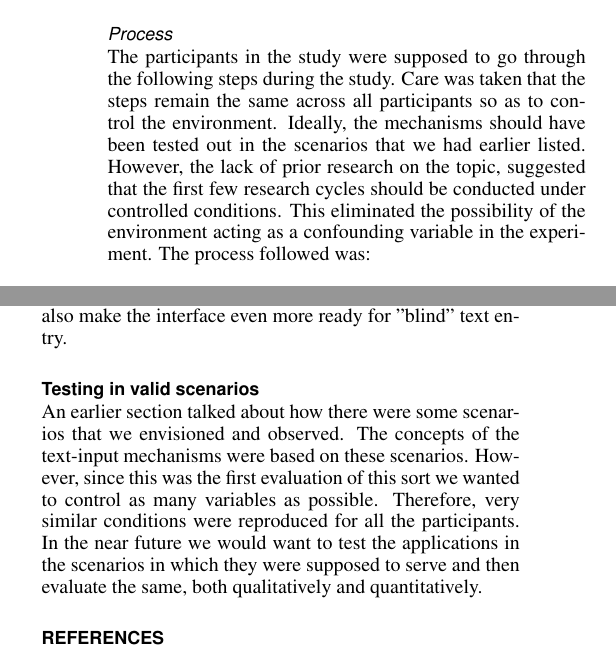
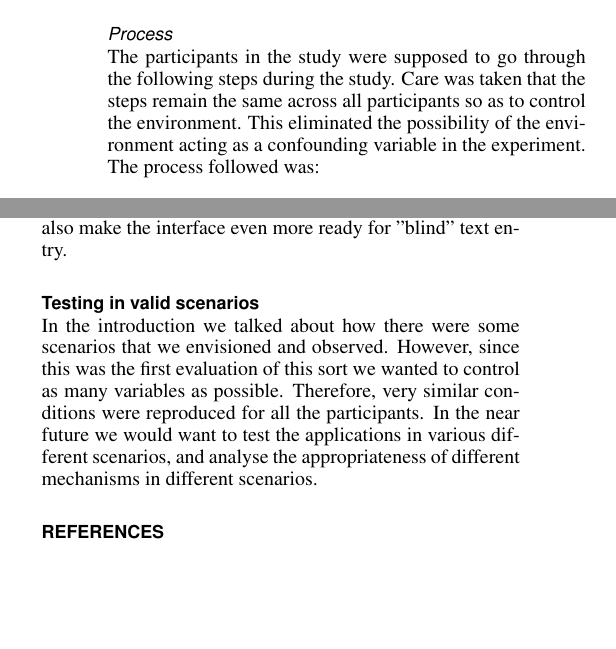
Before and after one commit to Anuj/submission2010, a LaTeX document (chi_backside_2010.tex, which reads tex/Experiments.tex, tex/Future.tex): two parts of the columns of pages 4 and 10 of 11, joined at a grey line, cut so that both start at the same text, the shorter picture padded with empty space. Compiled offline with pdfLaTeX.

Commit message:
Scenario references removed, future works updated

```diff
--- a/tex/Experiments.tex
+++ b/tex/Experiments.tex
@@ -119,10 +119,7 @@ This was done to get feedback on the mechanisms and the results from these inter
 The participants in the study were supposed to go through the
 following steps during the study. Care was taken that the steps remain
 the same across all participants so as to control the
-environment. Ideally, the mechanisms should have been tested out in
-the scenarios that we had earlier listed. However, the lack of prior
-research on the topic, suggested that the first few research cycles
-should be conducted under controlled conditions. This eliminated the
+environment. This eliminated the
 possibility of the environment acting as a confounding variable in the
 experiment. The process followed was:
 
--- a/tex/Future.tex
+++ b/tex/Future.tex
@@ -51,11 +51,9 @@ interface even more ready for "blind" text entry.
 
 \subsection{Testing in valid scenarios}
 
-An earlier section talked about how there were some scenarios that we
-envisioned and observed. The concepts of the text-input mechanisms
-were based on these scenarios. However, since this was the first
+In the introduction we talked about how there were some scenarios that we
+envisioned and observed. However, since this was the first
 evaluation of this sort we wanted to control as many variables as
 possible. Therefore, very similar conditions were reproduced for all
 the participants. In the near future we would want to test the
-applications in the scenarios in which they were supposed to serve and
-then evaluate the same, both qualitatively and quantitatively.
+applications in various different scenarios, and analyse the appropriateness of different mechanisms in different scenarios.
```
Also changed, not shown: tex/Experiments.tex (2 more changed lines).
